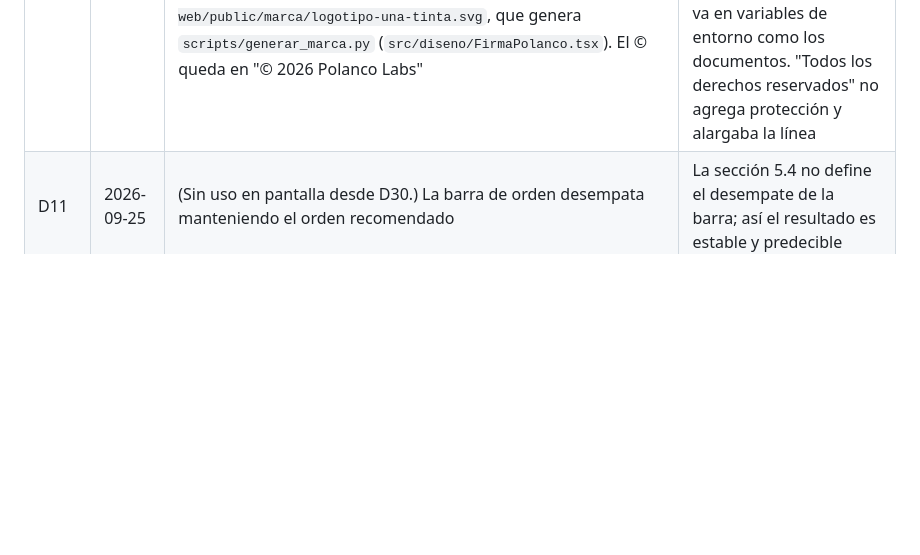
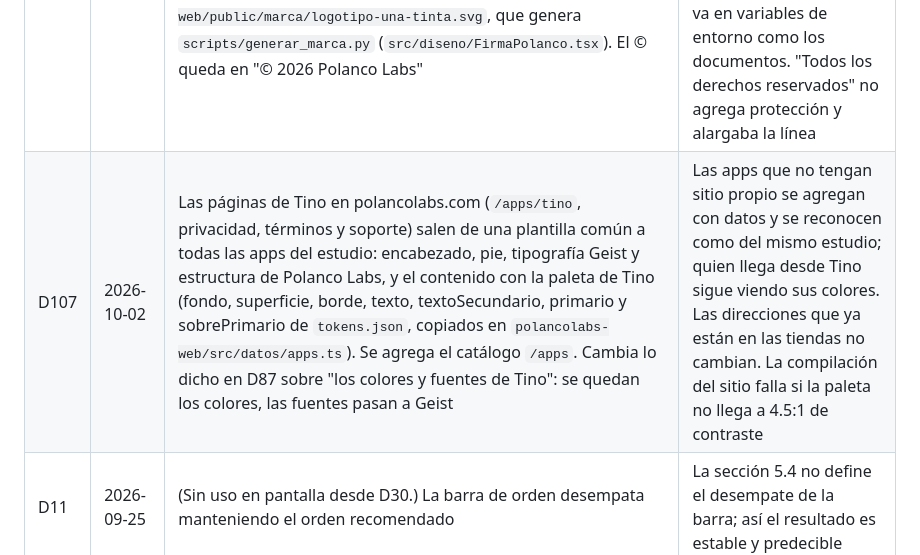
Before and after one commit to Andersonpolanco1/tino, a Markdown page: docs/progreso.md, the part around the change. GitHub-like rendering; blank space fills up the shorter version.

Commit message:
Anota que las páginas de Tino usan la plantilla común de apps del sitio
La decisión D107 deja registro de que polancolabs.com pasa a una plantilla
compartida (marco del estudio, colores de Tino, fuente Geist) y matiza D87.

Co-Authored-By: Claude Opus 5.5 <noreply@anthropic.com>

```diff
--- a/docs/progreso.md
+++ b/docs/progreso.md
@@ -385,4 +385,5 @@ Criterios de la especificación:
 | D104 | 2026-10-02 | Icono nuevo, reemplaza al de D94: tres tarjetas apiladas de frente, en proporción real, que crecen hacia el frente como vistas desde arriba (atrás 260 de ancho, en medio 290, al frente 320 en el lienzo de 512). Atrás la jade vivo, en medio la dorada y al frente la blanca con el chip y la línea del número recortados. Plano, sin sombras ni degradados en la figura, con 12 unidades de hueco recortado entre piezas, así que el monocromo de Android se lee igual. En tiendas ocupa el 75% del ancho. `LogoTino` dibuja el icono completo con su fondo jade (roles nuevos `logoFondo`, `logoMedio` y `logoFrente`; sale `logoChip`), porque la tarjeta blanca plana se perdería en los fondos claros, y pinta los huecos del color del fondo en vez de usar máscaras. La imagen destacada de Google Play, el icono de la suscripción y `polancolabs-web` usan la misma figura | El abanico se veía genérico y con detalle de más. Se eligió entre cinco rondas de variantes (billeteras, estilo de las grandes marcas, pilas de tarjetas) revisadas a 64, 40 y 24 px, en la máscara redonda, en gris y en monocromo; la pila en perspectiva tiene silueta propia (un trapecio) y se separa del icono de Apple Wallet, y el chip y la línea evitan que la tarjeta del frente se lea como un rectángulo vacío |
 | D105 | 2026-10-02 | Muro de pago en tres partes: arriba, sin bajar, un encabezado corto (Tino Pro, el título, "El plan gratis permite 2 tarjetas…" solo cuando se llegó al límite, y "Tino Pro cuesta menos que un solo cargo por mora"); en medio los planes con el aviso de renovación pegado; debajo, con scroll, "Qué incluye Tino Pro" con los tres beneficios y los enlaces legales. Sale el texto `pro.voluntario`, que repetía el título | En un iPhone grande los planes empezaban al final de la pantalla y el tercero quedaba detrás del botón: lo que se compra y su precio deben verse sin bajar. El aviso de renovación sigue junto al precio (norma 3.1.2 de Apple) |
 | D106 | 2026-10-02 | Firma de Polanco Labs al pie de Ajustes, debajo del logo y la versión de Tino: el logotipo oficial ("P píxel" y "Polanco Labs" en Geist) en una sola tinta del color `textoSecundario`, de 18 pt de alto (crece con el texto del sistema hasta `crecimientoBarras`), con área de toque de 44 pt; abre https://polancolabs.com. El nombre va en trazos copiados de `polancolabs-web/public/marca/logotipo-una-tinta.svg`, que genera `scripts/generar_marca.py` (`src/diseno/FirmaPolanco.tsx`). El © queda en "© 2026 Polanco Labs" | Una sola tinta no mete el violeta del estudio en la paleta de Tino, y la guía de la marca lo permite; con los trazos el logotipo es el oficial sin cargar Geist en la app. La dirección del sitio es pública y fija, así que no va en variables de entorno como los documentos. "Todos los derechos reservados" no agrega protección y alargaba la línea |
+| D107 | 2026-10-02 | Las páginas de Tino en polancolabs.com (`/apps/tino`, privacidad, términos y soporte) salen de una plantilla común a todas las apps del estudio: encabezado, pie, tipografía Geist y estructura de Polanco Labs, y el contenido con la paleta de Tino (fondo, superficie, borde, texto, textoSecundario, primario y sobrePrimario de `tokens.json`, copiados en `polancolabs-web/src/datos/apps.ts`). Se agrega el catálogo `/apps`. Cambia lo dicho en D87 sobre "los colores y fuentes de Tino": se quedan los colores, las fuentes pasan a Geist | Las apps que no tengan sitio propio se agregan con datos y se reconocen como del mismo estudio; quien llega desde Tino sigue viendo sus colores. Las direcciones que ya están en las tiendas no cambian. La compilación del sitio falla si la paleta no llega a 4.5:1 de contraste |
 | D11 | 2026-09-25 | (Sin uso en pantalla desde D30.) La barra de orden desempata manteniendo el orden recomendado | La sección 5.4 no define el desempate de la barra; así el resultado es estable y predecible |
```
